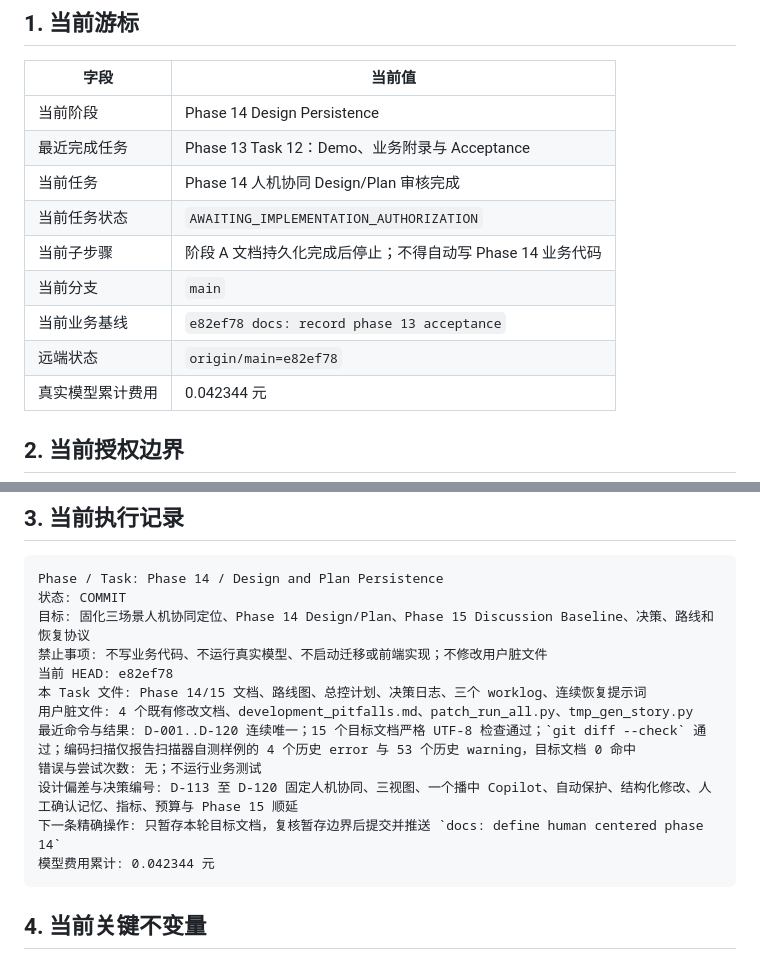
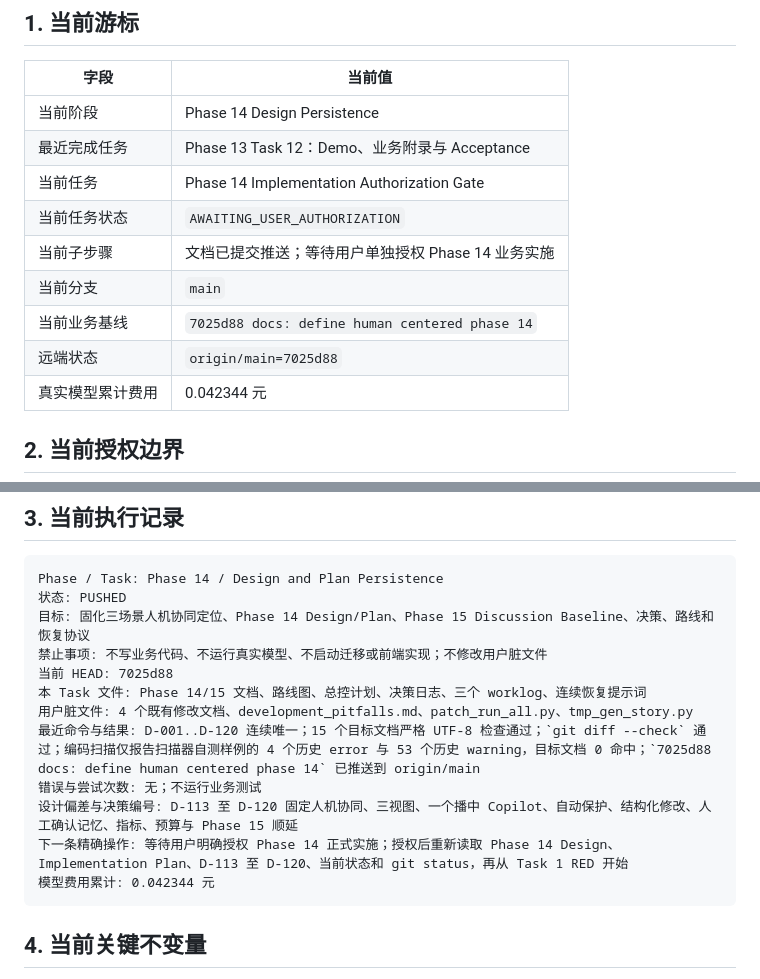
Before and after one commit to 24KQ/live-agent, a Markdown page: docs/worklog/continuous_execution_state.md, 2 parts joined by grey strips. Drawn GitHub-style.

Commit message:
docs: record phase 14 design persistence

````diff
--- a/docs/worklog/continuous_execution_state.md
+++ b/docs/worklog/continuous_execution_state.md
@@ -10,12 +10,12 @@
 |---|---|
 | 当前阶段 | Phase 14 Design Persistence |
 | 最近完成任务 | Phase 13 Task 12：Demo、业务附录与 Acceptance |
-| 当前任务 | Phase 14 人机协同 Design/Plan 审核完成 |
-| 当前任务状态 | `AWAITING_IMPLEMENTATION_AUTHORIZATION` |
-| 当前子步骤 | 阶段 A 文档持久化完成后停止；不得自动写 Phase 14 业务代码 |
+| 当前任务 | Phase 14 Implementation Authorization Gate |
+| 当前任务状态 | `AWAITING_USER_AUTHORIZATION` |
+| 当前子步骤 | 文档已提交推送；等待用户单独授权 Phase 14 业务实施 |
 | 当前分支 | `main` |
-| 当前业务基线 | `e82ef78 docs: record phase 13 acceptance` |
-| 远端状态 | `origin/main=e82ef78` |
+| 当前业务基线 | `7025d88 docs: define human centered phase 14` |
+| 远端状态 | `origin/main=7025d88` |
 | 真实模型累计费用 | 0.042344 元 |
 
 ## 2. 当前授权边界
@@ -31,16 +31,16 @@
 
 ```text
 Phase / Task: Phase 14 / Design and Plan Persistence
-状态: COMMIT
+状态: PUSHED
 目标: 固化三场景人机协同定位、Phase 14 Design/Plan、Phase 15 Discussion Baseline、决策、路线和恢复协议
 禁止事项: 不写业务代码、不运行真实模型、不启动迁移或前端实现；不修改用户脏文件
-当前 HEAD: e82ef78
+当前 HEAD: 7025d88
 本 Task 文件: Phase 14/15 文档、路线图、总控计划、决策日志、三个 worklog、连续恢复提示词
 用户脏文件: 4 个既有修改文档、development_pitfalls.md、patch_run_all.py、tmp_gen_story.py
-最近命令与结果: D-001..D-120 连续唯一；15 个目标文档严格 UTF-8 检查通过；`git diff --check` 通过；编码扫描仅报告扫描器自测样例的 4 个历史 error 与 53 个历史 warning，目标文档 0 命中
+最近命令与结果: D-001..D-120 连续唯一；15 个目标文档严格 UTF-8 检查通过；`git diff --check` 通过；编码扫描仅报告扫描器自测样例的 4 个历史 error 与 53 个历史 warning，目标文档 0 命中；`7025d88 docs: define human centered phase 14` 已推送到 origin/main
 错误与尝试次数: 无；不运行业务测试
 设计偏差与决策编号: D-113 至 D-120 固定人机协同、三视图、一个播中 Copilot、自动保护、结构化修改、人工确认记忆、指标、预算与 Phase 15 顺延
-下一条精确操作: 只暂存本轮目标文档，复核暂存边界后提交并推送 `docs: define human centered phase 14`
+下一条精确操作: 等待用户明确授权 Phase 14 正式实施；授权后重新读取 Phase 14 Design、Implementation Plan、D-113 至 D-120、当前状态和 git status，再从 Task 1 RED 开始
 模型费用累计: 0.042344 元
 ```
 
````
